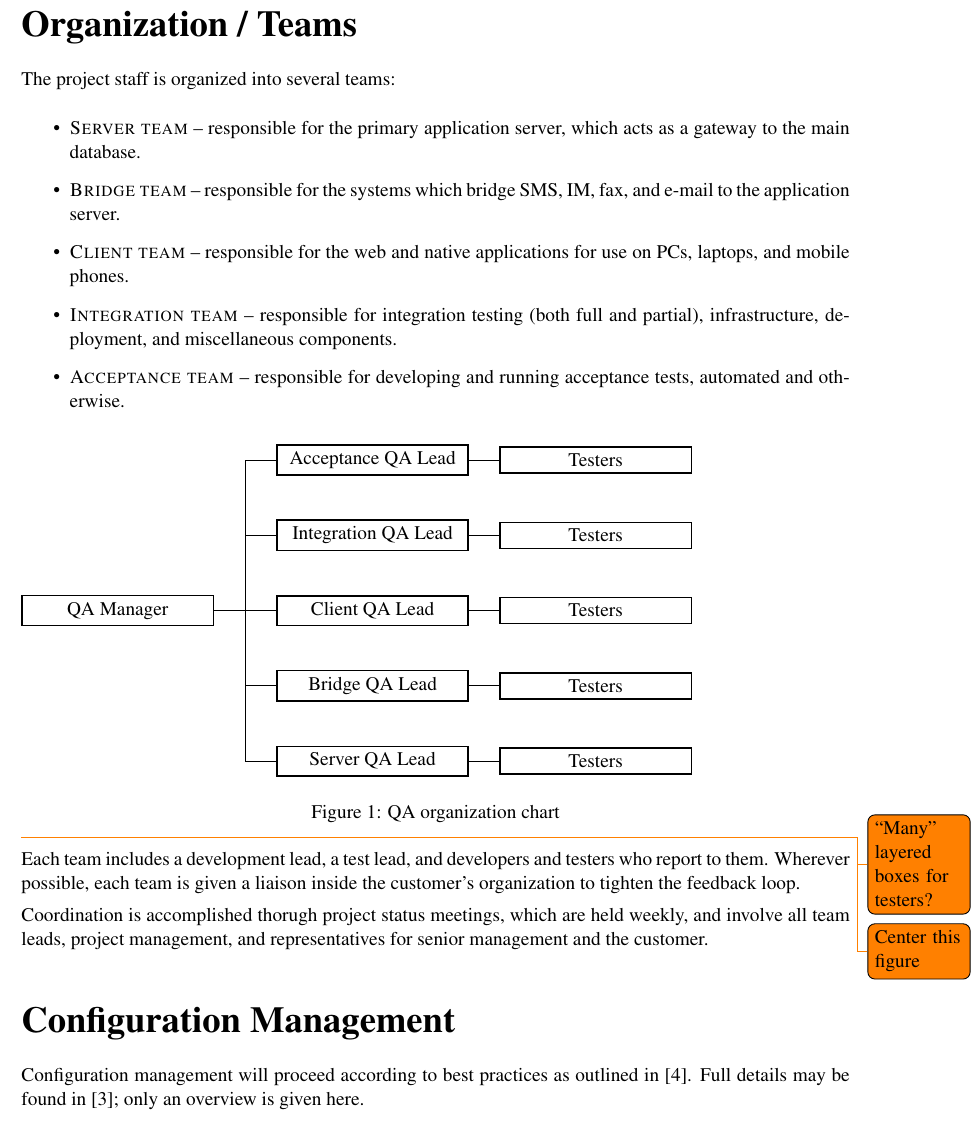
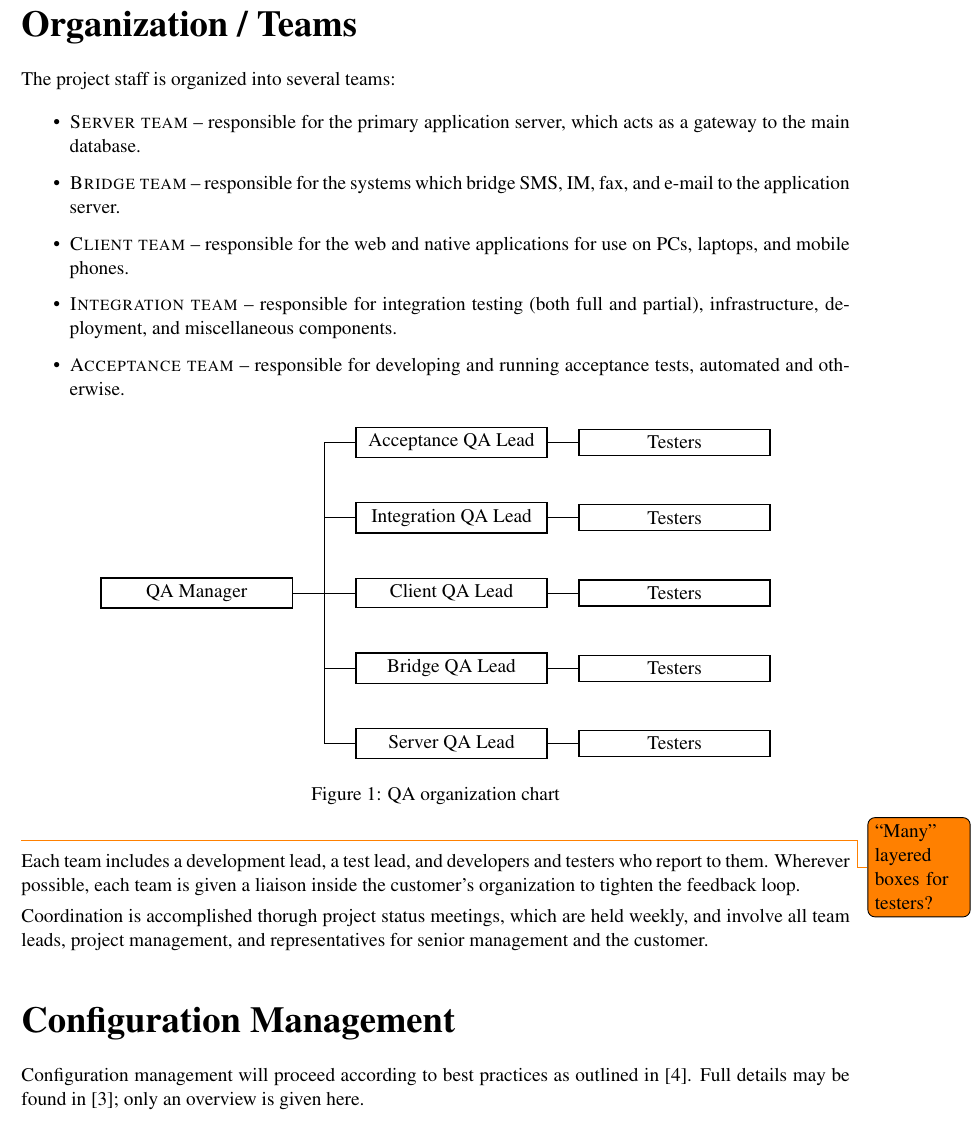
Before and after one commit to aayanqazi/OMSE, a LaTeX problem sheet (525/AssignmentC/OMSE525-AssignmentC-BenStraub.tex): part of page 5 of 12, cut so that both start at the same text. Compiled offline with pdfLaTeX.

Commit message:
Centered figure.

```diff
--- a/525/AssignmentC/OMSE525-AssignmentC-BenStraub.tex
+++ b/525/AssignmentC/OMSE525-AssignmentC-BenStraub.tex
@@ -105,6 +105,7 @@
 \end{itemize}
 
 \begin{figure}[h]
+  \begin{center}
     \begin{tikzpicture}
       \tikzstyle{every node}=[rectangle, minimum width=1.5in, draw, thick]
       \tikzstyle{level 1}=[level distance=2in]
@@ -122,9 +123,9 @@
         child {node {Testers}}};
     \end{tikzpicture}
     \caption{QA organization chart}
+  \end{center}
 \end{figure}
 \todo{``Many'' layered boxes for testers?}
-\todo{Center this figure}
 
 Each team includes a development lead, a test lead, and developers and testers who report to them.
 Wherever possible, each team is given a liaison inside the customer's organization to tighten
```
Lines whose indentation alone changed are shown as unchanged.
